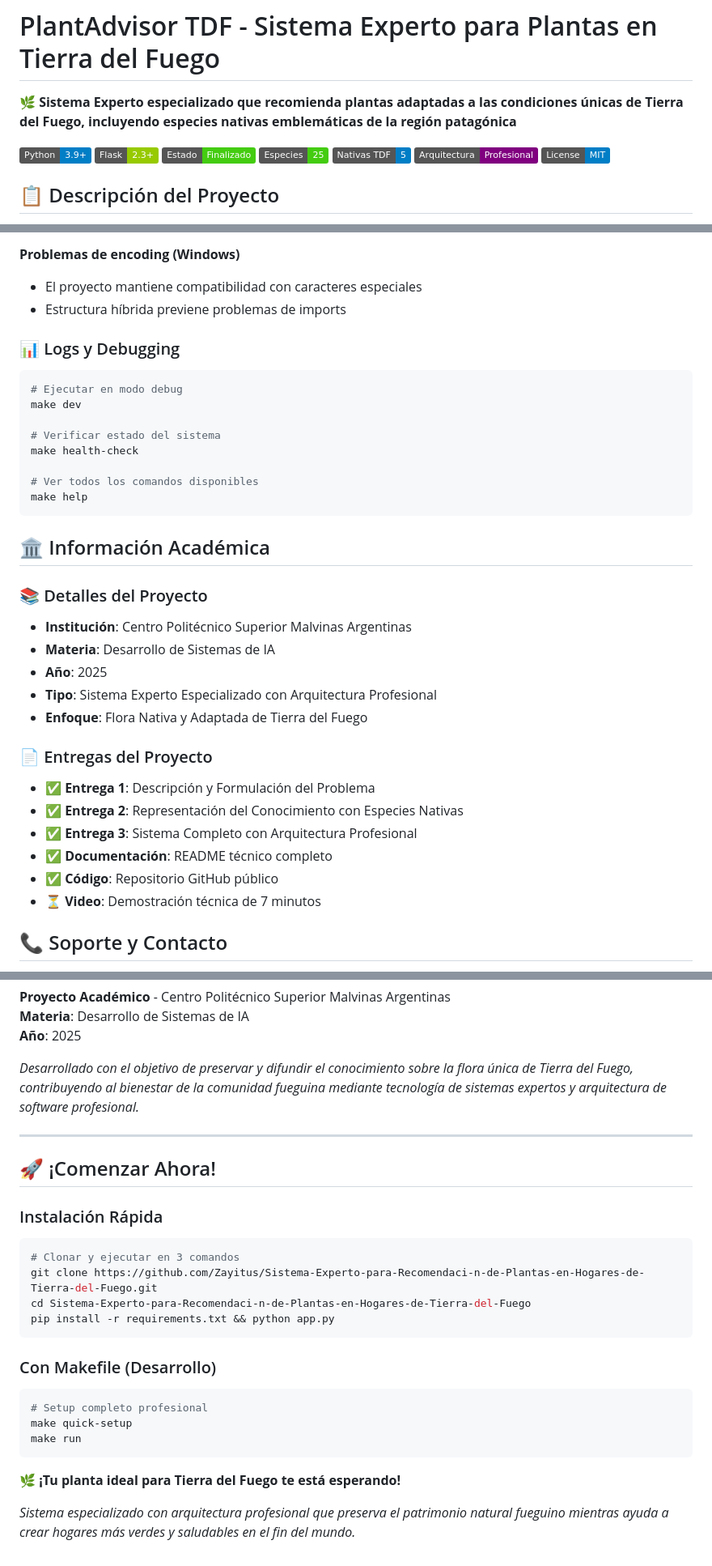
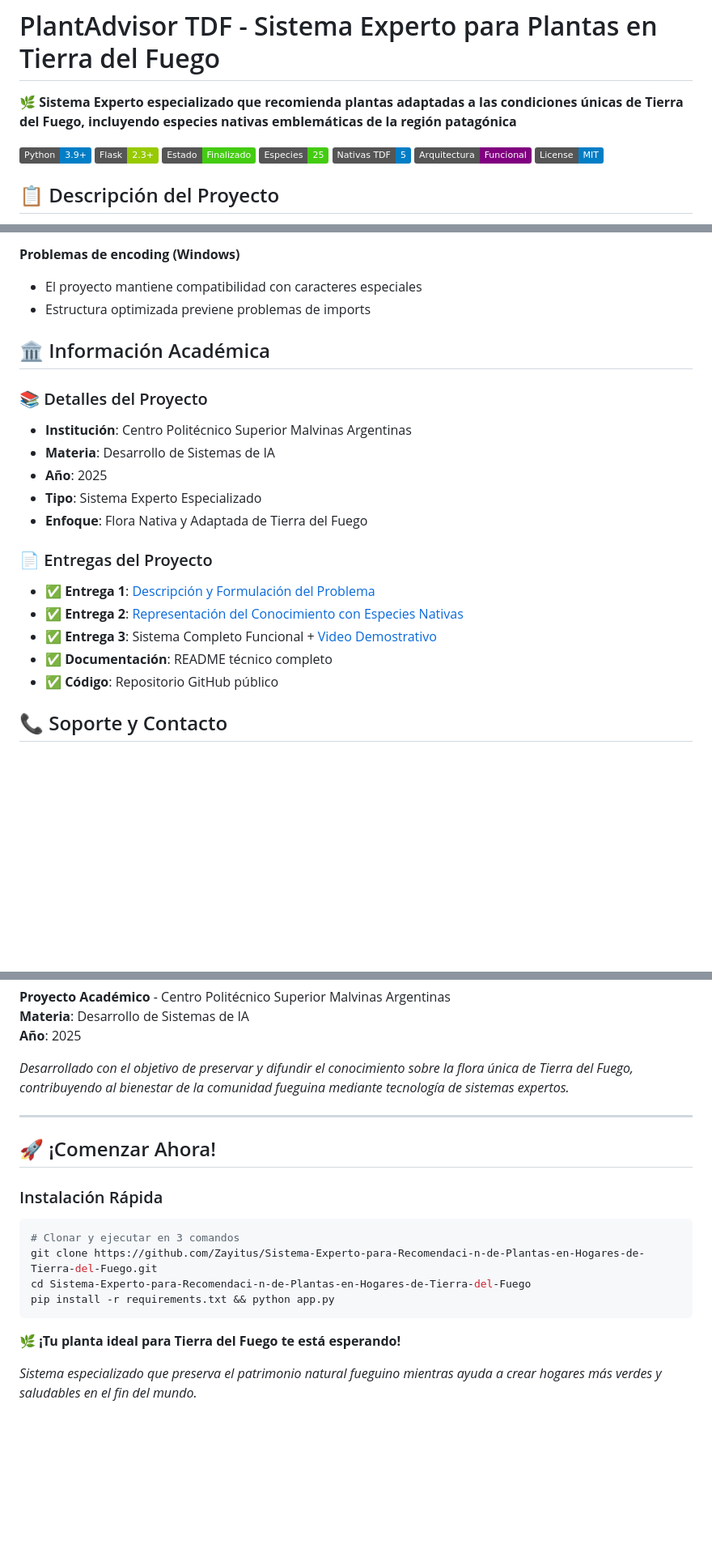
Before and after one commit to Zayitus/Sistema-Experto-para-Recomendaci-n-de-Plantas-en-Hogares-de-Tierra-del-Fuego, a Markdown page: README.md, 3 parts joined by grey strips. Shown at 81% size. GitHub-like rendering; badges without logos; blank space fills up the shorter version.

````diff
--- a/README.md
+++ b/README.md
@@ -7,7 +7,7 @@
 [![Estado](https://img.shields.io/badge/Estado-Finalizado-success.svg)](#)
 [![Especies](https://img.shields.io/badge/Especies-25-brightgreen.svg)](#base-de-conocimiento-expandida)
 [![Nativas](https://img.shields.io/badge/Nativas%20TDF-5-blue.svg)](#especies-nativas-de-tierra-del-fuego)
-[![Arquitectura](https://img.shields.io/badge/Arquitectura-Profesional-purple.svg)](#arquitectura-del-sistema)
+[![Arquitectura](https://img.shields.io/badge/Arquitectura-Funcional-purple.svg)](#arquitectura-del-sistema)
 [![License](https://img.shields.io/badge/License-MIT-blue.svg)](LICENSE)
 
 ## 📋 Descripción del Proyecto
@@ -474,20 +387,7 @@ app.run(host='0.0.0.0', port=5001, debug=True)
 
 **Problemas de encoding (Windows)**
 - El proyecto mantiene compatibilidad con caracteres especiales
-- Estructura híbrida previene problemas de imports
-
-### 📊 Logs y Debugging
-
-```bash
-# Ejecutar en modo debug
-make dev
-
-# Verificar estado del sistema
-make health-check
-
-# Ver todos los comandos disponibles
-make help
-```
+- Estructura optimizada previene problemas de imports
 
 ## 🏛️ Información Académica
 
@@ -496,17 +396,16 @@ make help
 - **Institución**: Centro Politécnico Superior Malvinas Argentinas
 - **Materia**: Desarrollo de Sistemas de IA
 - **Año**: 2025
-- **Tipo**: Sistema Experto Especializado con Arquitectura Profesional
+- **Tipo**: Sistema Experto Especializado
 - **Enfoque**: Flora Nativa y Adaptada de Tierra del Fuego
 
 ### 📄 Entregas del Proyecto
 
-- ✅ **Entrega 1**: Descripción y Formulación del Problema
-- ✅ **Entrega 2**: Representación del Conocimiento con Especies Nativas
-- ✅ **Entrega 3**: Sistema Completo con Arquitectura Profesional
+- ✅ **Entrega 1**: [Descripción y Formulación del Problema](docs/Entrega_1_PlantAdvisor_TDF.pdf)
+- ✅ **Entrega 2**: [Representación del Conocimiento con Especies Nativas](docs/Entrega_2_PlantAdvisor_TDF.pdf)
+- ✅ **Entrega 3**: Sistema Completo Funcional + [Video Demostrativo](docs/entrega3/video_demostrativo_link.md)
 - ✅ **Documentación**: README técnico completo
 - ✅ **Código**: Repositorio GitHub público
-- ⏳ **Video**: Demostración técnica de 7 minutos
 
 ## 📞 Soporte y Contacto
 
@@ -545,7 +444,7 @@ SOFTWARE.
 **Materia**: Desarrollo de Sistemas de IA
 **Año**: 2025
 
-*Desarrollado con el objetivo de preservar y difundir el conocimiento sobre la flora única de Tierra del Fuego, contribuyendo al bienestar de la comunidad fueguina mediante tecnología de sistemas expertos y arquitectura de software profesional.*
+*Desarrollado con el objetivo de preservar y difundir el conocimiento sobre la flora única de Tierra del Fuego, contribuyendo al bienestar de la comunidad fueguina mediante tecnología de sistemas expertos.*
 
 ---
 
@@ -559,13 +458,6 @@ cd Sistema-Experto-para-Recomendaci-n-de-Plantas-en-Hogares-de-Tierra-del-Fuego
 pip install -r requirements.txt && python app.py
 ```
 
-### Con Makefile (Desarrollo)
-```bash
-# Setup completo profesional
-make quick-setup
-make run
-```
-
 **🌿 ¡Tu planta ideal para Tierra del Fuego te está esperando!**
 
-*Sistema especializado con arquitectura profesional que preserva el patrimonio natural fueguino mientras ayuda a crear hogares más verdes y saludables en el fin del mundo.*
+*Sistema especializado que preserva el patrimonio natural fueguino mientras ayuda a crear hogares más verdes y saludables en el fin del mundo.*
````
Also changed, not shown: other parts of README.md (+24 -111 lines).
